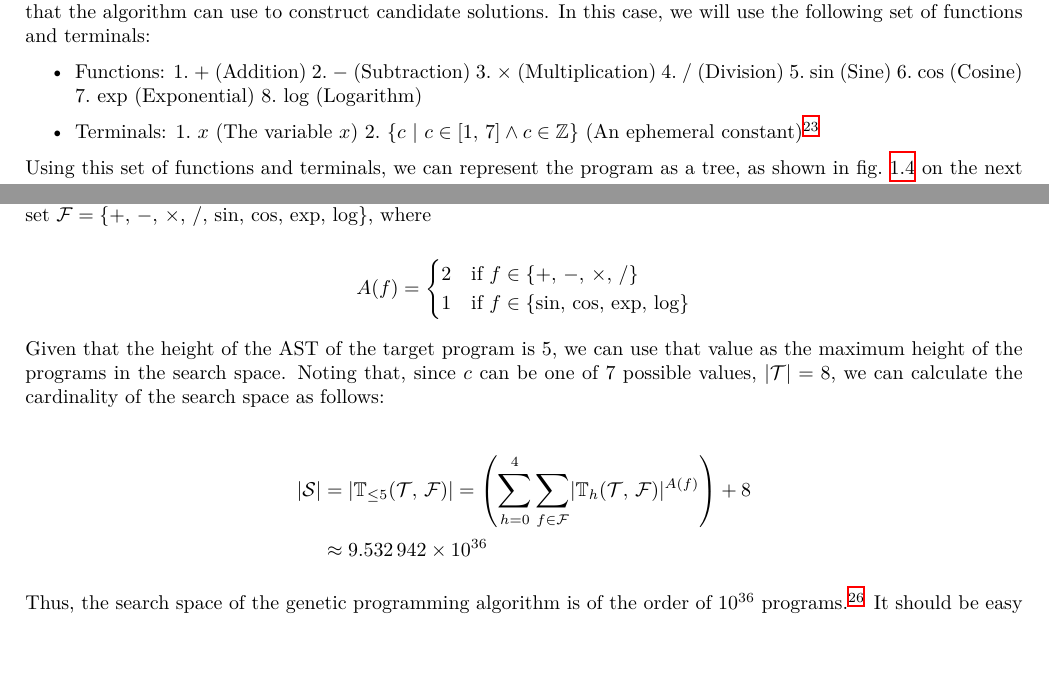
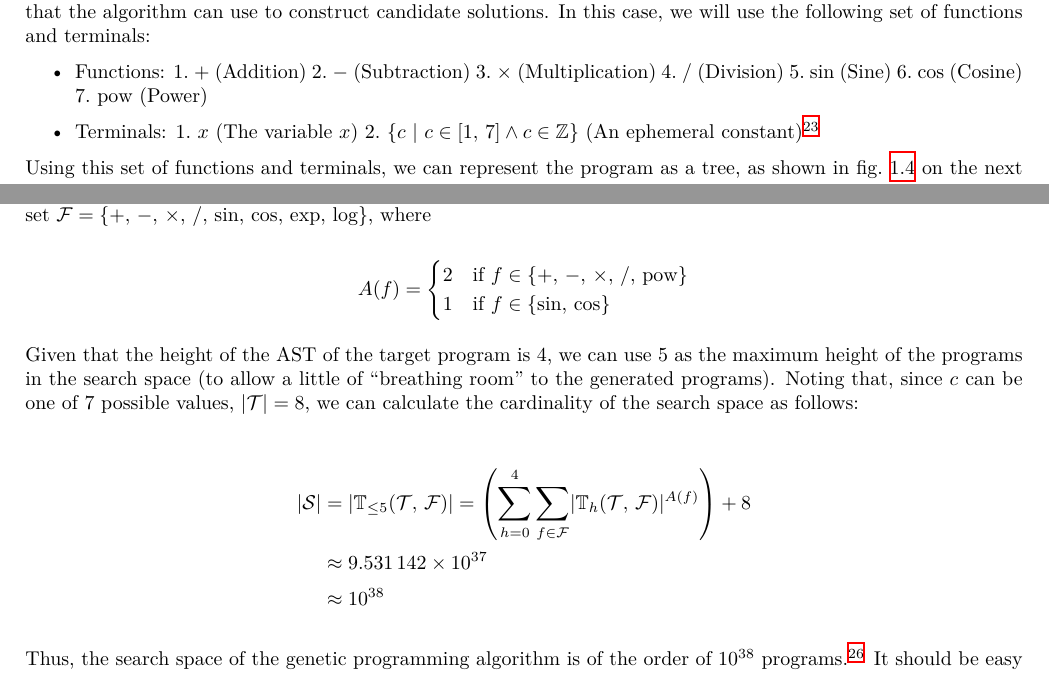
Before and after one commit to r8vnhill/keen-thesis, a LaTeX thesis (Thesis.tex, which reads contents/Theoretical_Background/GP/representation/Search_space.tex): two parts of pages 17 and 21 of 82, joined at a grey line, cut so that both start at the same text, the shorter picture padded with empty space. The pictures show the PDF file Thesis.pdf that the author committed with the source.

Commit message:
CH(bg) Changes exp for pow

```diff
--- a/contents/Theoretical_Background/GP/representation/Search_space.tex
+++ b/contents/Theoretical_Background/GP/representation/Search_space.tex
@@ -217,13 +217,14 @@
 
   \[
     A(f) = \begin{cases}
-      2 & \text{if } f \in \{+,\, -,\, \times,\, /\} \\
-      1 & \text{if } f \in \{\sin,\, \cos,\, \exp,\, \log\}
+      2 & \text{if } f \in \{+,\, -,\, \times,\, /,\, \mathrm{pow}\} \\
+      1 & \text{if } f \in \{\sin,\, \cos\}
     \end{cases}
   \]
 
-  Given that the height of the AST of the target program is 5, we can use that
-  value as the maximum height of the programs in the search space.
+  Given that the height of the AST of the target program is 4, we can use 5 as
+  the maximum height of the programs in the search space (to allow a little of
+  \enquote{breathing room} to the generated programs).
   Noting that, since \(c\) can be one of 7 possible values, \(|\mathcal{T}| =
   8\), we can calculate the cardinality of the search space as follows:
 
@@ -234,11 +235,12 @@
           \mathlarger{\sum}_{f \in \mathcal{F}}
           |\mathbb{T}_{h}(\mathcal{T},\, \mathcal{F})|^{A(f)}
         \right) + 8 \\
-      &\approx 9.532\,942 \times 10^{36}
+      &\approx 9.531\,142 \times 10^{37}  \\
+      &\approx 10^{38}
   \end{align*}
 
   Thus, the search space of the genetic programming algorithm is of the order of
-  \(10^{36}\) programs.\footnote{%
+  \(10^{38}\) programs.\footnote{%
     This value was computed using the script shown in
     \vref{lst:cardinality_of_T_leq_5}.
   }
```
Also changed, not shown: contents/Theoretical_Background/GP/representation/Representation.tex (+1 -2 lines), Thesis.pdf, img/theoretical_framework/Expected Expression Tree.png, img/theoretical_framework/t_leq.png, contents/Theoretical_Background/GP/representation/Search_space.tex (2 more changed lines), 1 other file.
